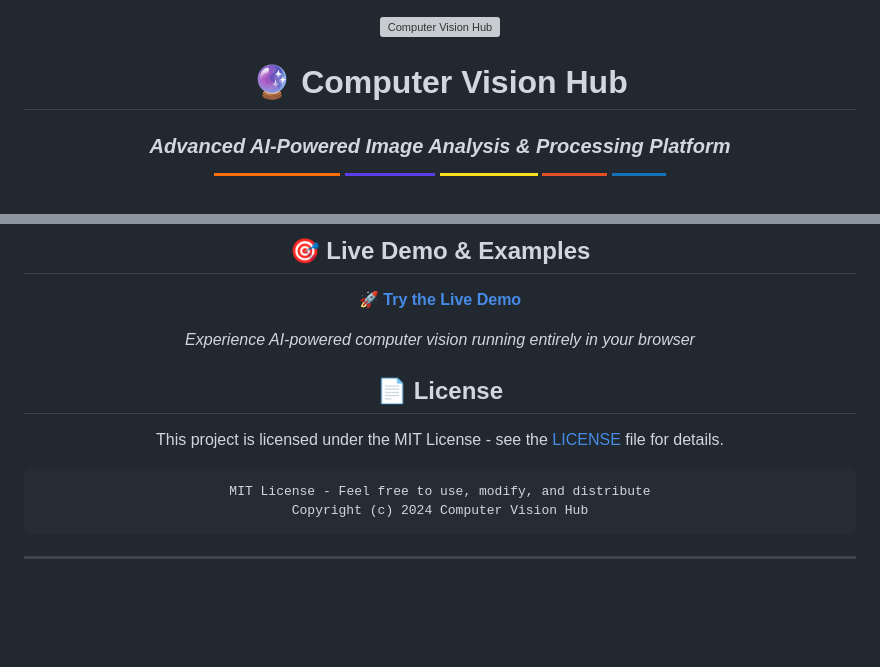
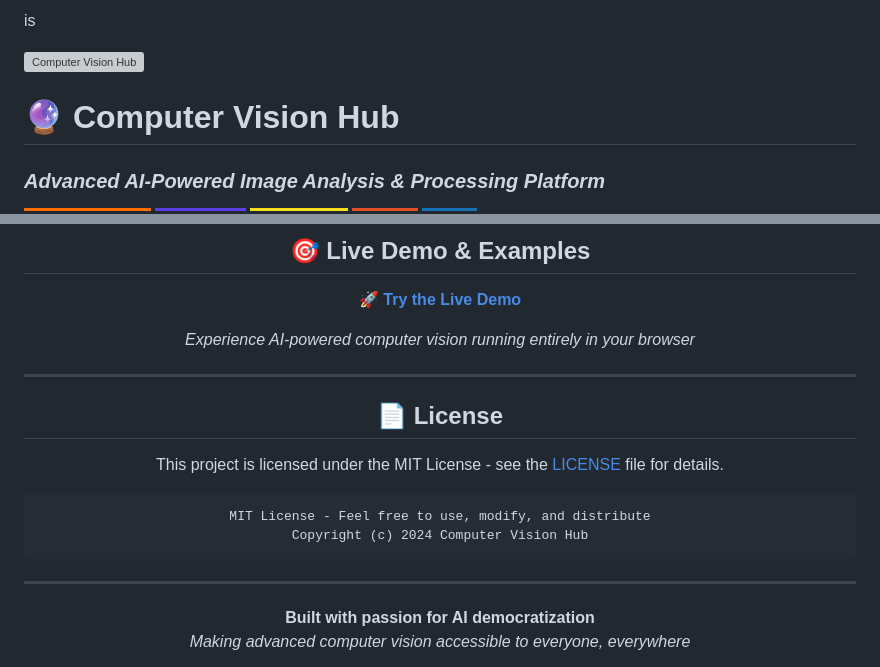
Before and after one commit to Reaishma/IntelliVision-master, a Markdown page: Readme.md, 2 parts joined by grey strips. Drawn GitHub-style; badges without logos; blank space fills up the shorter version; grey boxes are pictures that could not be loaded.

````diff
--- a/Readme.md
+++ b/Readme.md
@@ -1,4 +1,4 @@
-<div align="center">
+is<div align="center">
 
 <img src="https://img.icons8.com/color/96/artificial-intelligence.png" alt="Computer Vision Hub" width="120">
 
@@ -100,6 +100,7 @@ https://reaishma.github.io/IntelliVision-master/)**
 
 *Experience AI-powered computer vision running entirely in your browser*
 
+---
 
 ## 📄 **License**
 
@@ -111,4 +112,6 @@ Copyright (c) 2024 Computer Vision Hub
 ```
 
 ---
+**Built with passion for AI democratization**
+*Making advanced computer vision accessible to everyone, everywhere*
 
````
Also changed, not shown: other parts of Readme.md (+6 -0 lines).
